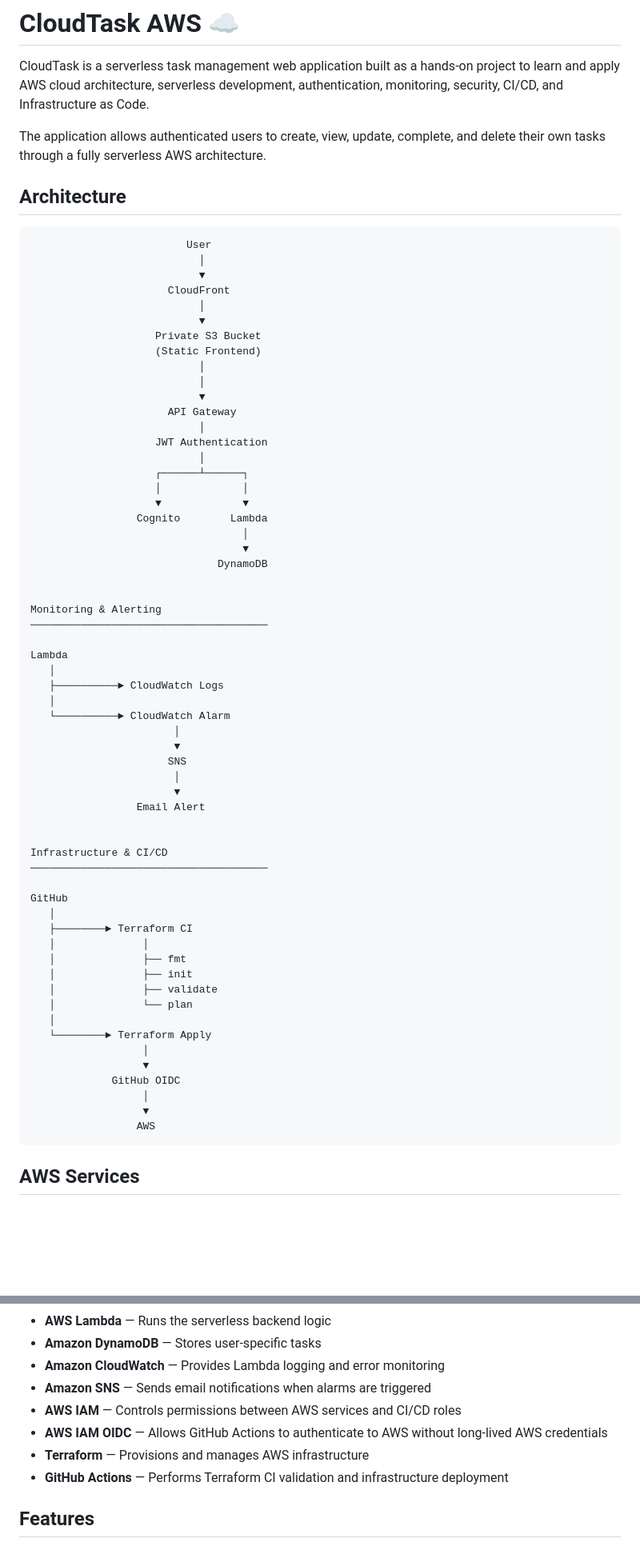
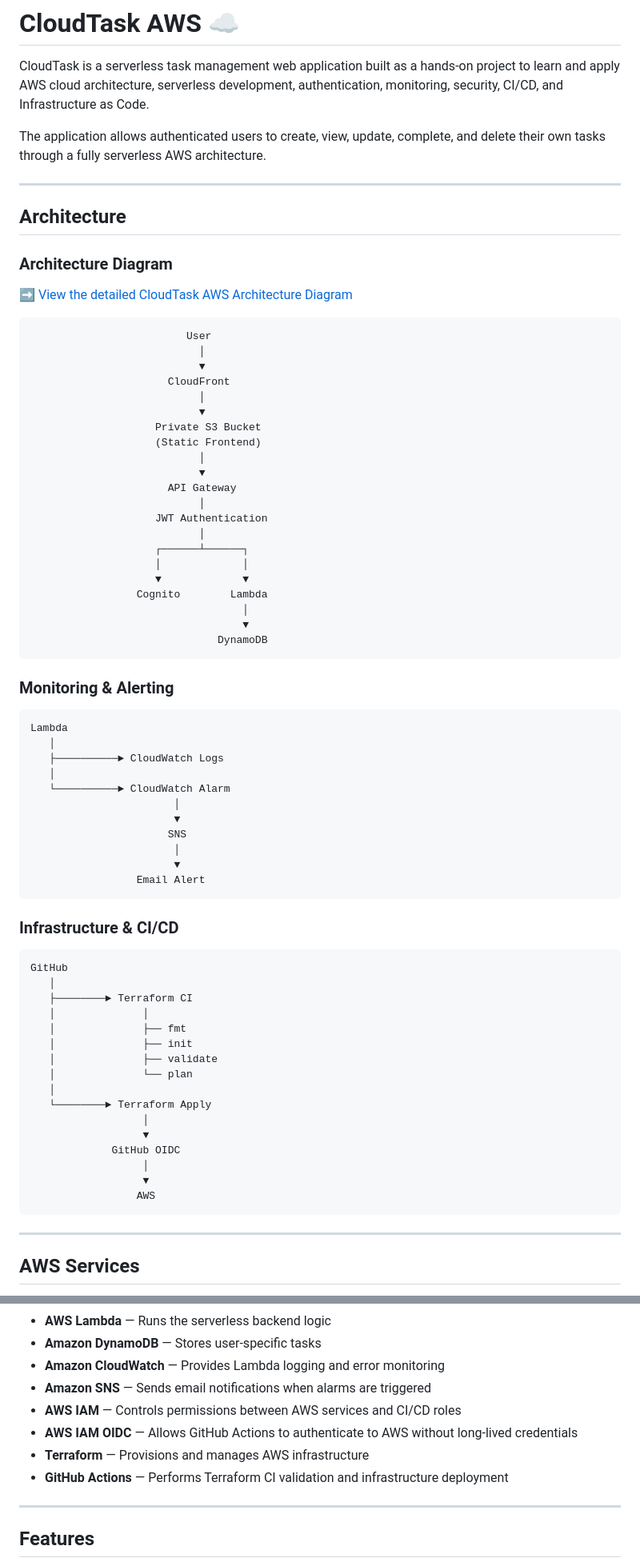
Before and after one commit to EthemKesim/cloudtask-aws, a Markdown page: README.md, 2 parts joined by grey strips. Shown at 80% size. GitHub-like rendering; blank space fills up the shorter version.

````diff
--- a/README.md
+++ b/README.md
@@ -4,7 +4,13 @@ CloudTask is a serverless task management web application built as a hands-on pr
 
 The application allows authenticated users to create, view, update, complete, and delete their own tasks through a fully serverless AWS architecture.
 
+---
+
 ## Architecture
+
+### Architecture Diagram
+
+➡️ [View the detailed CloudTask AWS Architecture Diagram](docs/architecture.md)
 
 ```text
                          User
@@ -15,7 +21,6 @@ The application allows authenticated users to create, view, update, complete, an
                            ▼
                     Private S3 Bucket
                     (Static Frontend)
-                           │
                            │
                            ▼
                       API Gateway
@@ -29,11 +34,11 @@ The application allows authenticated users to create, view, update, complete, an
                                   │
                                   ▼
                               DynamoDB
+```
 
+### Monitoring & Alerting
 
-Monitoring & Alerting
-──────────────────────────────────────
-
+```text
 Lambda
    │
    ├──────────► CloudWatch Logs
@@ -45,11 +50,11 @@ Lambda
                        │
                        ▼
                  Email Alert
+```
 
+### Infrastructure & CI/CD
 
-Infrastructure & CI/CD
-──────────────────────────────────────
-
+```text
 GitHub
    │
    ├────────► Terraform CI
@@ -68,6 +73,8 @@ GitHub
                  AWS
 ```
 
+---
+
 ## AWS Services
 
 - **Amazon S3** — Hosts the static frontend in a private bucket
@@ -79,9 +86,11 @@ GitHub
 - **Amazon CloudWatch** — Provides Lambda logging and error monitoring
 - **Amazon SNS** — Sends email notifications when alarms are triggered
 - **AWS IAM** — Controls permissions between AWS services and CI/CD roles
-- **AWS IAM OIDC** — Allows GitHub Actions to authenticate to AWS without long-lived AWS credentials
+- **AWS IAM OIDC** — Allows GitHub Actions to authenticate to AWS without long-lived credentials
 - **Terraform** — Provisions and manages AWS infrastructure
 - **GitHub Actions** — Performs Terraform CI validation and infrastructure deployment
+
+---
 
 ## Features
 
````
Also changed, not shown: other parts of README.md (+32 -15 lines).
